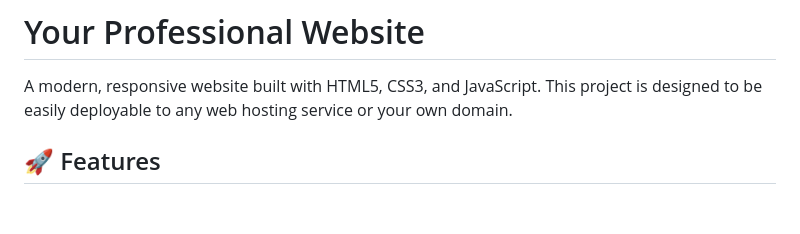
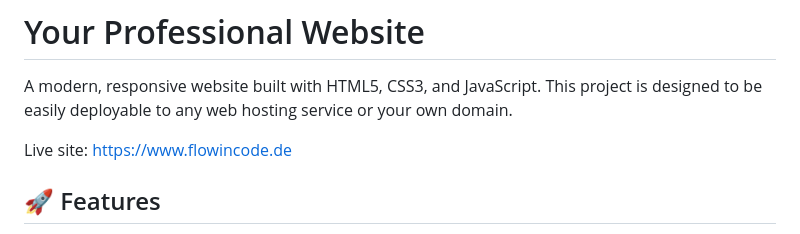
Before and after one commit to fwp-flowincode/flowincode-website, a Markdown page: README.md, the part around the change. GitHub-like rendering; blank space fills up the shorter version.

Commit message:
Add link to live site

```diff
--- a/README.md
+++ b/README.md
@@ -1,6 +1,8 @@
 # Your Professional Website
 
 A modern, responsive website built with HTML5, CSS3, and JavaScript. This project is designed to be easily deployable to any web hosting service or your own domain.
+
+Live site: https://www.flowincode.de
 
 ## 🚀 Features
 
```
